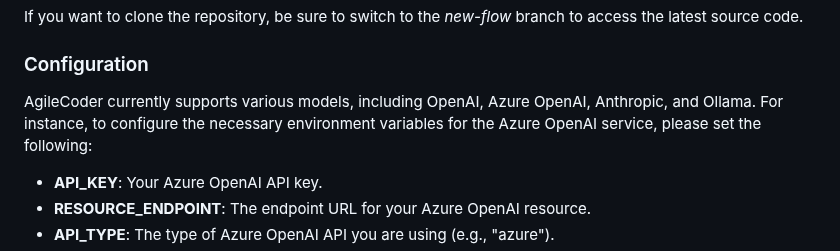
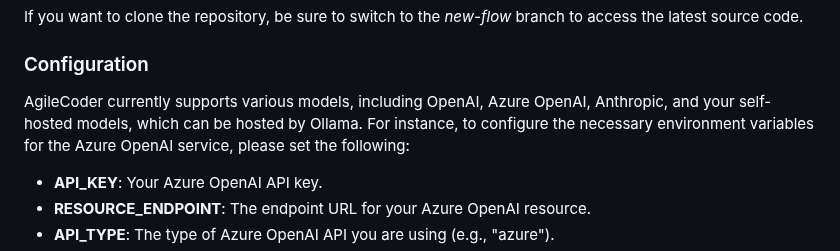
Before and after one commit to FSoft-AI4Code/AgileCoder, a Markdown page: README.md, the part around the change. Drawn GitHub-style.

```diff
--- a/README.md
+++ b/README.md
@@ -52,7 +52,7 @@ pip install agilecoder
 If you want to clone the repository, be sure to switch to the *new-flow* branch to access the latest source code.
 
 ### Configuration
-AgileCoder currently supports various models, including OpenAI, Azure OpenAI, Anthropic, and Ollama. For instance, to configure the necessary environment variables for the Azure OpenAI service, please set the following:
+AgileCoder currently supports various models, including OpenAI, Azure OpenAI, Anthropic, and your self-hosted models, which can be hosted by Ollama. For instance, to configure the necessary environment variables for the Azure OpenAI service, please set the following:
 
 - **API_KEY**: Your Azure OpenAI API key.
 - **RESOURCE_ENDPOINT**: The endpoint URL for your Azure OpenAI resource.
```
